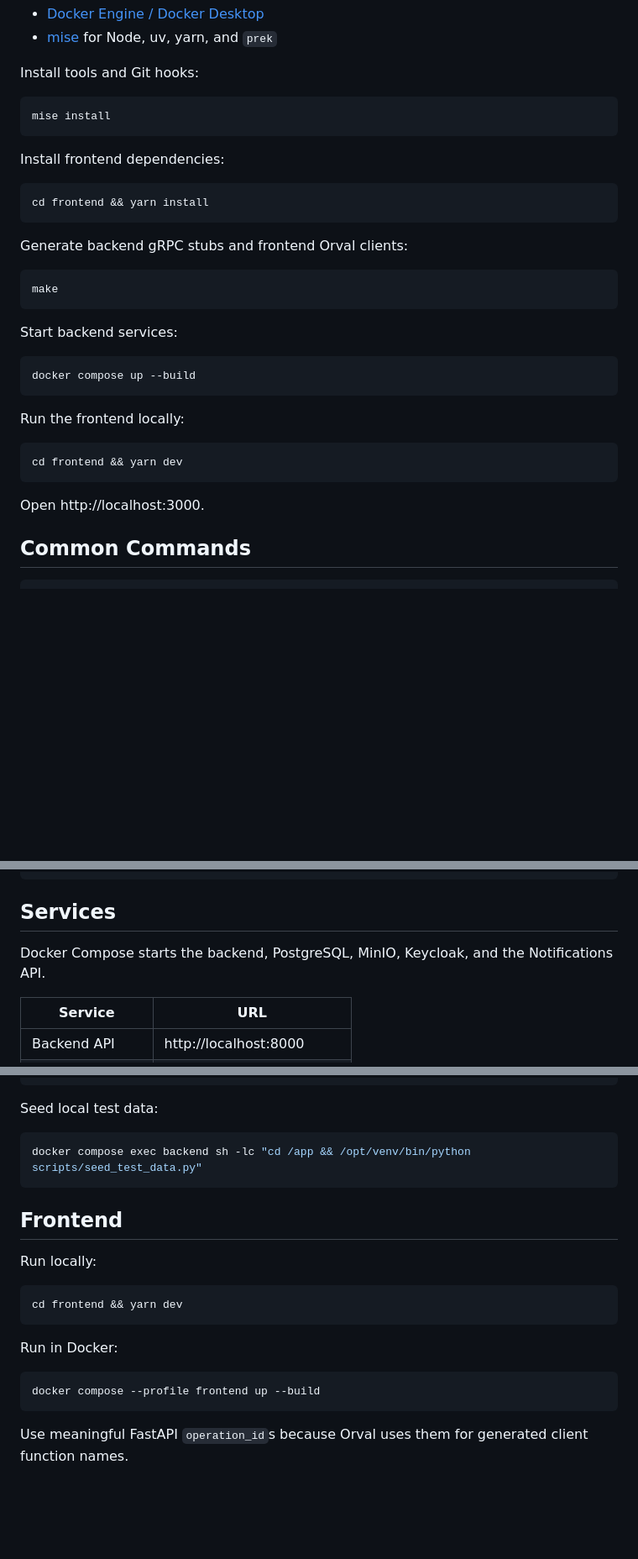
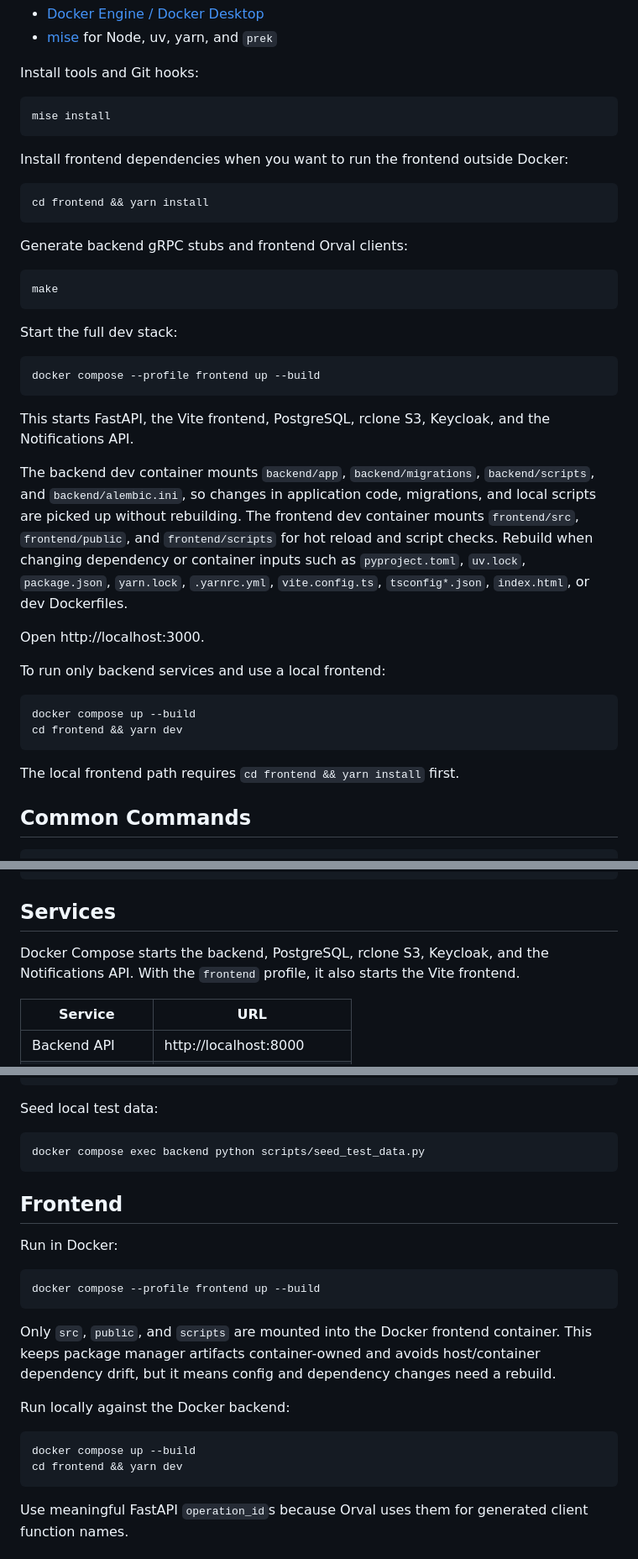
Before and after one commit to VIS-ETH/visit3, a Markdown page: README.md, 3 parts joined by grey strips. Shown at 84% size. GitHub-like rendering; blank space fills up the shorter version.

Commit message:
Readme update about docker

````diff
--- a/README.md
+++ b/README.md
@@ -19,7 +19,7 @@ Install tools and Git hooks:
 mise install
 ```
 
-Install frontend dependencies:
+Install frontend dependencies when you want to run the frontend outside Docker:
 
 ```bash
 cd frontend && yarn install
@@ -31,19 +31,26 @@ Generate backend gRPC stubs and frontend Orval clients:
 make
 ```
 
-Start backend services:
+Start the full dev stack:
+
+```bash
+docker compose --profile frontend up --build
+```
+
+This starts FastAPI, the Vite frontend, PostgreSQL, rclone S3, Keycloak, and the Notifications API.
+
+The backend dev container mounts `backend/app`, `backend/migrations`, `backend/scripts`, and `backend/alembic.ini`, so changes in application code, migrations, and local scripts are picked up without rebuilding. The frontend dev container mounts `frontend/src`, `frontend/public`, and `frontend/scripts` for hot reload and script checks. Rebuild when changing dependency or container inputs such as `pyproject.toml`, `uv.lock`, `package.json`, `yarn.lock`, `.yarnrc.yml`, `vite.config.ts`, `tsconfig*.json`, `index.html`, or dev Dockerfiles.
+
+Open http://localhost:3000.
+
+To run only backend services and use a local frontend:
 
 ```bash
 docker compose up --build
-```
-
-Run the frontend locally:
-
-```bash
 cd frontend && yarn dev
 ```
 
-Open http://localhost:3000.
+The local frontend path requires `cd frontend && yarn install` first.
 
 ## Common Commands
 
@@ -77,7 +84,7 @@ make backend-typecheck-all
 
 ## Services
 
-Docker Compose starts the backend, PostgreSQL, MinIO, Keycloak, and the Notifications API.
+Docker Compose starts the backend, PostgreSQL, rclone S3, Keycloak, and the Notifications API. With the `frontend` profile, it also starts the Vite frontend.
 
 | Service | URL |
 |---|---|
@@ -107,21 +114,24 @@ docker compose exec backend alembic downgrade -1
 Seed local test data:
 
 ```bash
-docker compose exec backend sh -lc "cd /app && /opt/venv/bin/python scripts/seed_test_data.py"
+docker compose exec backend python scripts/seed_test_data.py
 ```
 
 ## Frontend
-
-Run locally:
-
-```bash
-cd frontend && yarn dev
-```
 
 Run in Docker:
 
 ```bash
 docker compose --profile frontend up --build
+```
+
+Only `src`, `public`, and `scripts` are mounted into the Docker frontend container. This keeps package manager artifacts container-owned and avoids host/container dependency drift, but it means config and dependency changes need a rebuild.
+
+Run locally against the Docker backend:
+
+```bash
+docker compose up --build
+cd frontend && yarn dev
 ```
 
 Use meaningful FastAPI `operation_id`s because Orval uses them for generated client function names.
````
